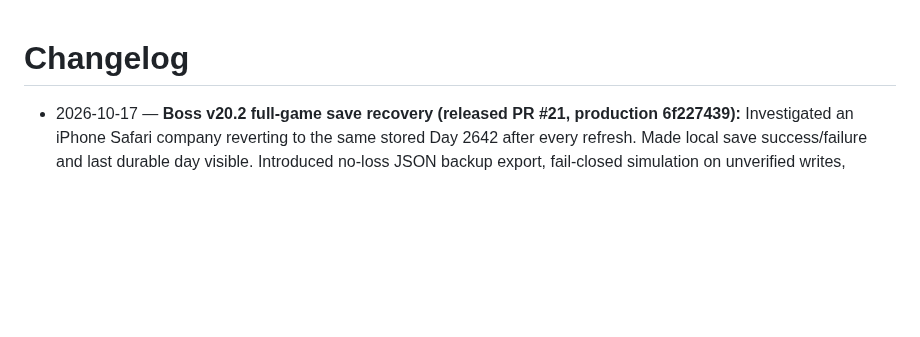
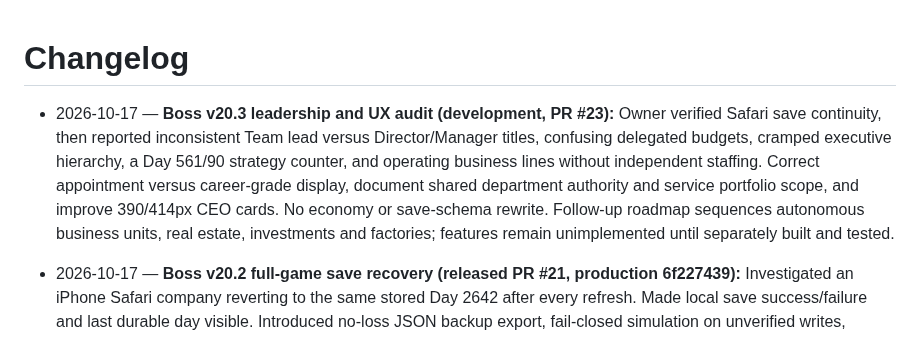
Before and after one commit to BSAVCI1/Boss, a Markdown page: CHANGELOG.md, the part around the change. GitHub-like rendering; blank space fills up the shorter version.

Commit message:
Document end-to-end Boss audit and staged v21–v24 business, real estate, investment and factory plan

```diff
--- a/CHANGELOG.md
+++ b/CHANGELOG.md
@@ -1,4 +1,6 @@
 # Changelog
+
+- 2026-10-17 — **Boss v20.3 leadership and UX audit (development, PR #23):** Owner verified Safari save continuity, then reported inconsistent Team lead versus Director/Manager titles, confusing delegated budgets, cramped executive hierarchy, a Day 561/90 strategy counter, and operating business lines without independent staffing. Correct appointment versus career-grade display, document shared department authority and service portfolio scope, and improve 390/414px CEO cards. No economy or save-schema rewrite. Follow-up roadmap sequences autonomous business units, real estate, investments and factories; features remain unimplemented until separately built and tested.
 
 - 2026-10-17 — **Boss v20.2 full-game save recovery (released PR #21, production 6f227439):** Investigated an iPhone Safari company reverting to the same stored Day 2642 after every refresh. Made local save success/failure and last durable day visible. Introduced no-loss JSON backup export, fail-closed simulation on unverified writes, transactional offline IndexedDB fallback for localStorage failures and selection of the newest verified save on boot. Preserved older versioned saves, contract and financial history; business-line purchases only confirm after durable writes. Added real mobile-browser quota injection, fallback/reload and no-double-charge checks alongside existing 730-day regression coverage. User-owned Safari verification remains required.
 
```
